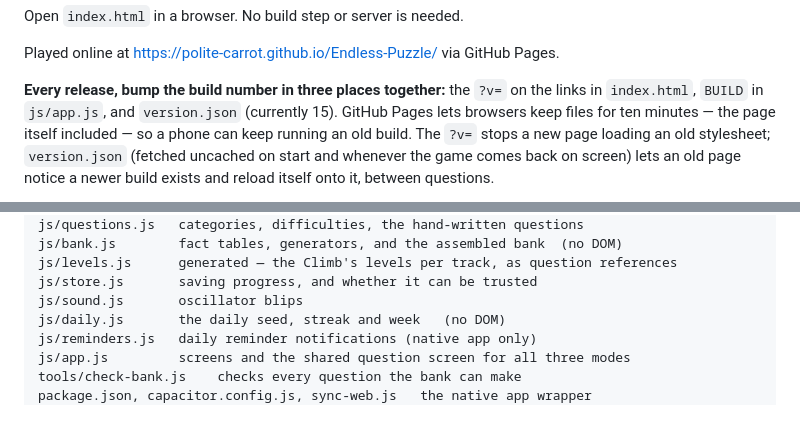
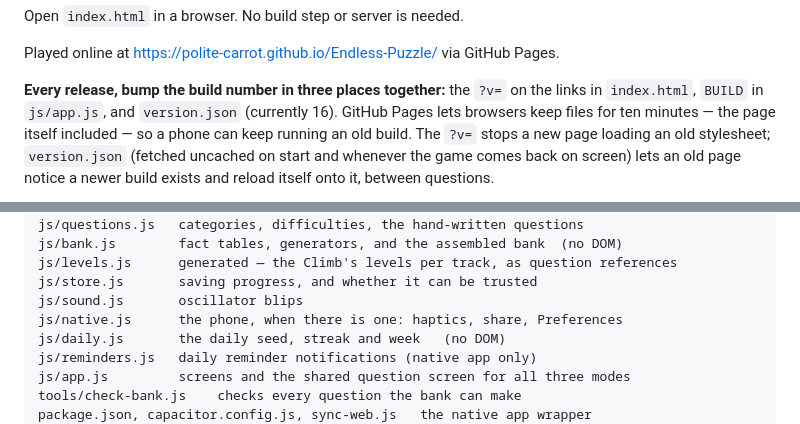
Before and after one commit to Polite-Carrot/Endless-Puzzle, a Markdown page: README.md, 2 parts joined by grey strips. Rendered like a GitHub page.

```diff
--- a/README.md
+++ b/README.md
@@ -14,7 +14,7 @@ Played online at https://polite-carrot.github.io/Endless-Puzzle/ via GitHub Page
 
 **Every release, bump the build number in three places together:** the `?v=`
 on the links in `index.html`, `BUILD` in `js/app.js`, and `version.json`
-(currently 15).
+(currently 16).
 GitHub Pages lets browsers keep files for ten minutes — the page itself
 included — so a phone can keep running an old build. The `?v=` stops a new
 page loading an old stylesheet; `version.json` (fetched uncached on start
@@ -280,6 +318,7 @@ js/bank.js        fact tables, generators, and the assembled bank  (no DOM)
 js/levels.js      generated — the Climb's levels per track, as question references
 js/store.js       saving progress, and whether it can be trusted
 js/sound.js       oscillator blips
+js/native.js      the phone, when there is one: haptics, share, Preferences
 js/daily.js       the daily seed, streak and week   (no DOM)
 js/reminders.js   daily reminder notifications (native app only)
 js/app.js         screens and the shared question screen for all three modes
```
Also changed, not shown: other parts of README.md (+52 -14 lines), screenshots/lifelines.png (added), screenshots/report-dialog.png (added), screenshots/report.png (added), screenshots/second-chance.png (added), 7 other files.
